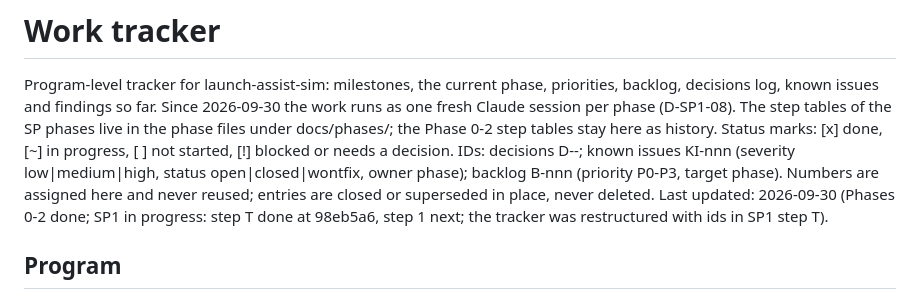
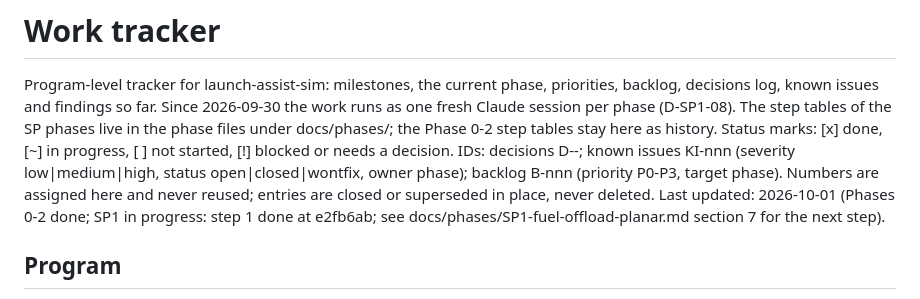
Before and after one commit to khoks/RocketLaunchOptimizationSimulator, a Markdown page: TODO.md, the part around the change. Drawn GitHub-style.

```diff
--- a/TODO.md
+++ b/TODO.md
@@ -8,7 +8,7 @@ Status marks: [x] done, [~] in progress, [ ] not started, [!] blocked or needs a
 IDs: decisions D-<phase>-<nn>; known issues KI-nnn (severity low|medium|high, status
 open|closed|wontfix, owner phase); backlog B-nnn (priority P0-P3, target phase). Numbers are
 assigned here and never reused; entries are closed or superseded in place, never deleted.
-Last updated: 2026-09-30 (Phases 0-2 done; SP1 in progress: step T done at 98eb5a6, step 1 next; the tracker was restructured with ids in SP1 step T).
+Last updated: 2026-10-01 (Phases 0-2 done; SP1 in progress: step 1 done at e2fb6ab; see docs/phases/SP1-fuel-offload-planar.md section 7 for the next step).
 
 ## Program
 
```
Also changed, not shown: docs/phases/SP1-fuel-offload-planar.md (+30 -1 lines).
